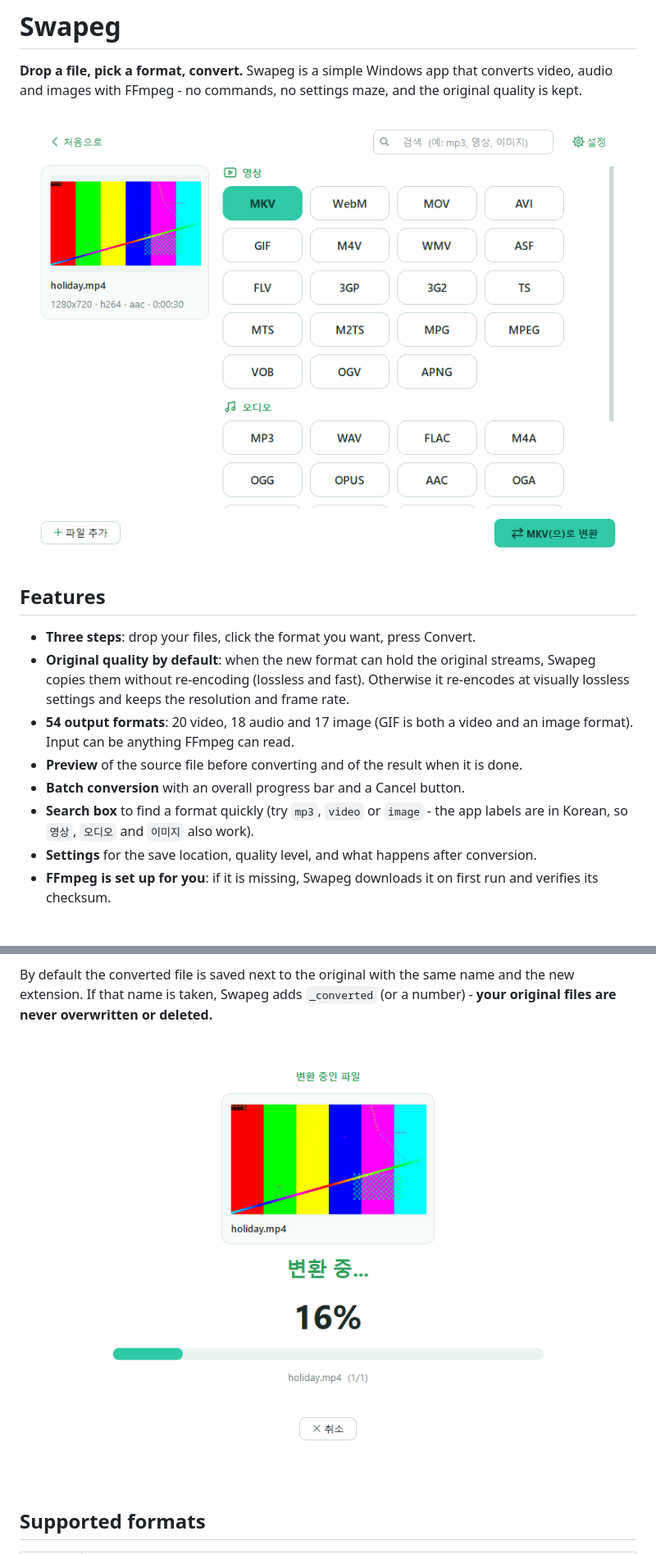
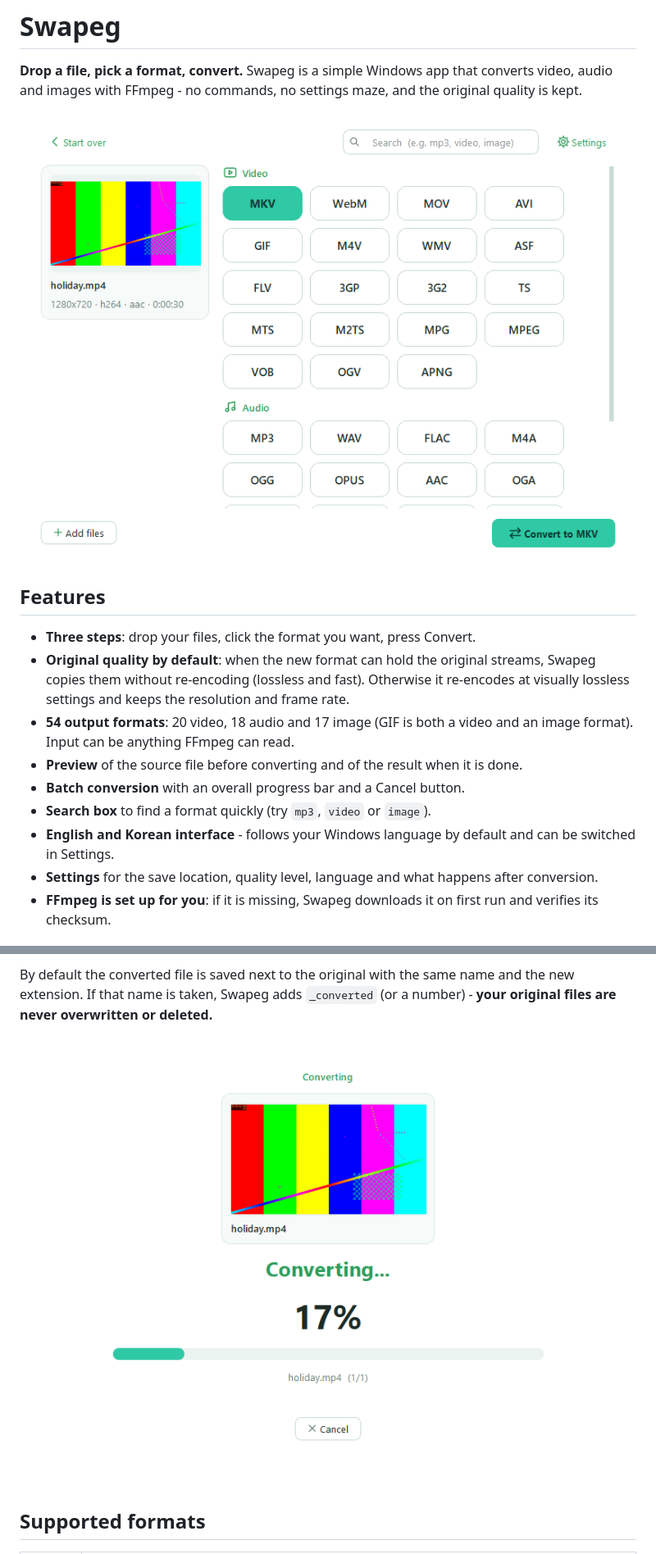
Before and after one commit to FORMAT-Hyun/swapeg, a Markdown page: README.md, 2 parts joined by grey strips. Shown at 82% size. GitHub-like rendering; pictures changed too: docs/images/convert.png, docs/images/pick.png.

```diff
--- a/README.md
+++ b/README.md
@@ -11,8 +11,9 @@
 - **54 output formats**: 20 video, 18 audio and 17 image (GIF is both a video and an image format). Input can be anything FFmpeg can read.
 - **Preview** of the source file before converting and of the result when it is done.
 - **Batch conversion** with an overall progress bar and a Cancel button.
-- **Search box** to find a format quickly (try `mp3`, `video` or `image` - the app labels are in Korean, so `영상`, `오디오` and `이미지` also work).
-- **Settings** for the save location, quality level, and what happens after conversion.
+- **Search box** to find a format quickly (try `mp3`, `video` or `image`).
+- **English and Korean interface** - follows your Windows language by default and can be switched in Settings.
+- **Settings** for the save location, quality level, language and what happens after conversion.
 - **FFmpeg is set up for you**: if it is missing, Swapeg downloads it on first run and verifies its checksum.
 
 ## Download and install
```
Also changed, not shown: other parts of README.md (+1 -1 lines), docs/images/done.png, docs/images/drop.png, docs/images/settings.png, 11 other files.
